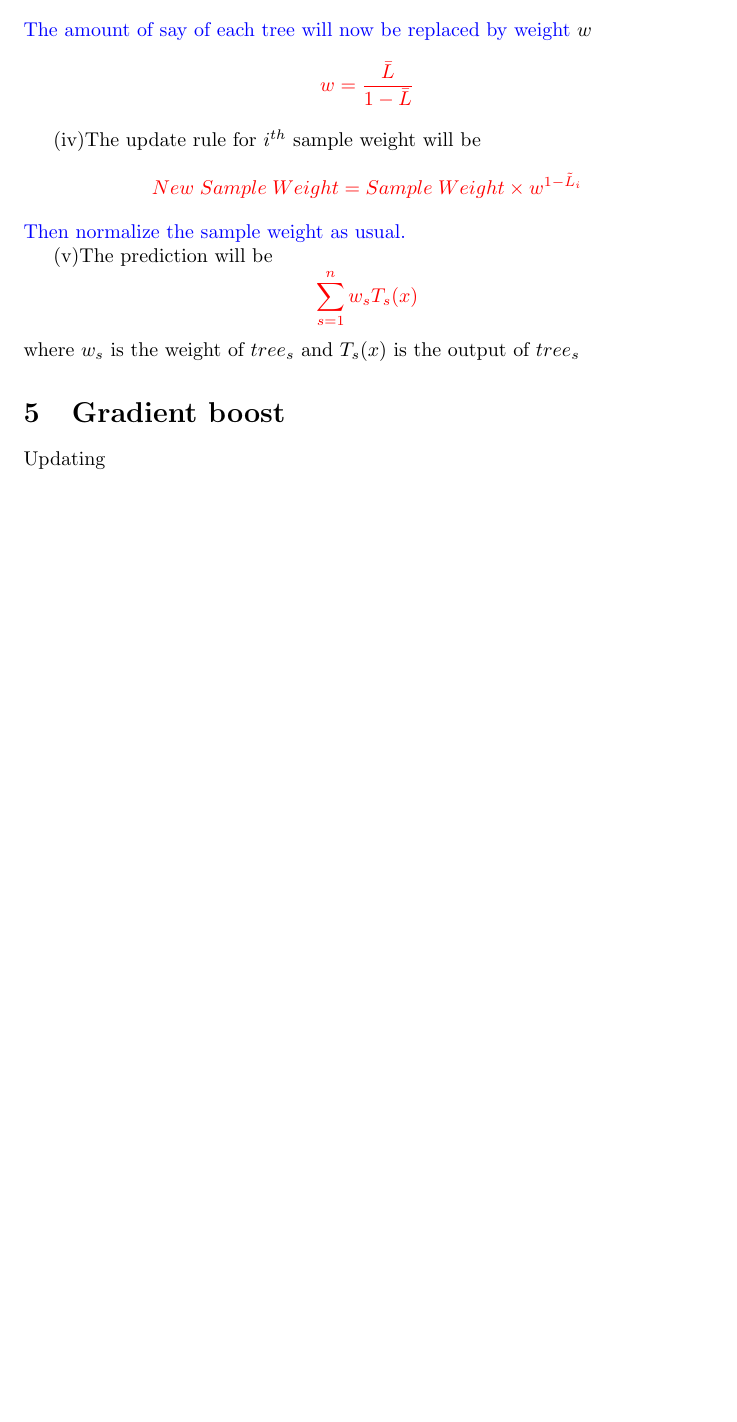
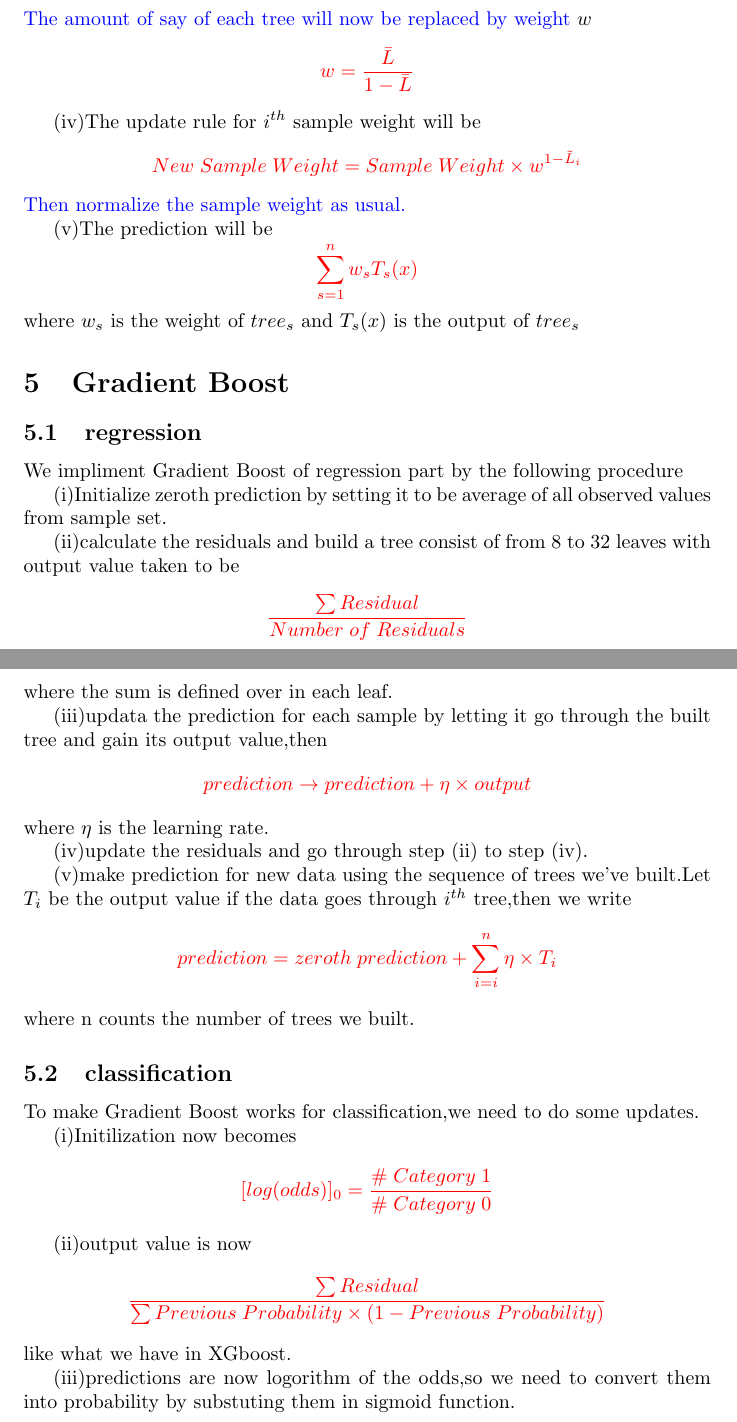
Before and after one commit to TateyamaKa/Tree-notes, a LaTeX document (Tree.tex): part of page 13 of 13 before the commit and two parts of pages 13 and 14 of 14 after it, the two joined at a grey line, cut so that both start at the same text, the shorter picture padded with empty space. Compiled offline with pdfLaTeX.

Commit message:
Add files via upload

```diff
--- a/Tree.tex
+++ b/Tree.tex
@@ -479,6 +479,25 @@ To impliment adaboost in regression tree,we only need to update some details fro
 \textcolor{blue}{Then normalize the sample weight as usual.}
 
 (v)The prediction will be$$\textcolor{red}{\sum_{s=1}^{n}w_s T_s(x)}$$where $w_s$ is the weight of $tree_s$ and $T_s(x)$ is the output of $tree_s$
-\section{Gradient boost}
-Updating
+\section{Gradient Boost}
+\subsection{regression}
+We impliment Gradient Boost of regression part by the following procedure
+
+(i)Initialize zeroth prediction by setting it to be average of all observed values from sample set.
+
+(ii)calculate the residuals and build a tree consist of from 8 to 32 leaves with output value taken to be$$\textcolor{red}{\frac{\sum Residual}{Number\;of\;Residuals}}$$where the sum is defined over in each leaf.
+
+(iii)updata the prediction for each sample by letting it go through the built tree and gain its output value,then$$\textcolor{red}{prediction\rightarrow prediction+\eta\times output}$$where $\eta$ is the learning rate.
+
+(iv)update the residuals and go through step (ii) to step (iv).
+
+(v)make prediction for new data using the sequence of trees we've built.Let $T_i$ be the output value if the data goes through $i^{th}$ tree,then we write$$\textcolor{red}{prediction=zeroth\;prediction+\sum_{i=i}^{n}\eta\times T_i}$$where n counts the number of trees we built.
+\subsection{classification}
+To make Gradient Boost works for classification,we need to do some updates.
+
+(i)Initilization now becomes $$\textcolor{red}{[log(odds)]_0=\frac{\#\;Category\;1}{\#\;Category\;0}}$$
+
+(ii)output value is now $$\textcolor{red}{\frac{\sum Residual}{\sum Previous\;Probability\times(1-Previous\;Probability)}}$$like what we have in XGboost.
+
+(iii)predictions are now logorithm of the odds,so we need to convert them into probability by substuting them in sigmoid function.
 \end{document}
```
